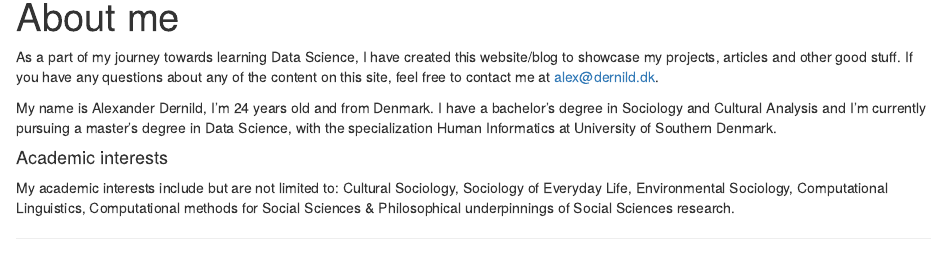
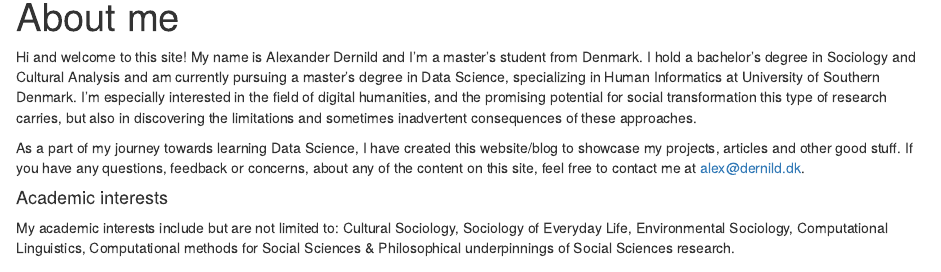
Before and after one commit to ADernild/distill_blog_dernild.com, an R Markdown document (doc/about.Rmd): the page in a window 1100 px wide, from 90 px down. Rendered offline with R 4.5, knitr and Pandoc, with nearby package versions; drawn as R Markdown's standard HTML page in place of the format the file asks for; some code elsewhere in the file could not run offline.

Commit message:
Edited text on about me page

````diff
--- a/doc/about.Rmd
+++ b/doc/about.Rmd
@@ -9,9 +9,9 @@ description: |
 knitr::opts_chunk$set(echo = FALSE)
 ```
 
-As a part of my journey towards learning Data Science, I have created this website/blog to showcase my projects, articles and other good stuff. If you have any questions about any of the content on this site, feel free to contact me at alex@dernild.dk.
+Hi and welcome to this site! My name is Alexander Dernild and I'm a master's student from Denmark. I hold a bachelor's degree in Sociology and Cultural Analysis and am currently pursuing a master's degree in Data Science, specializing in Human Informatics at University of Southern Denmark. I'm especially interested in the field of digital humanities, and the promising potential for social transformation this type of research carries, but also in discovering the limitations and sometimes inadvertent consequences of these approaches.
 
-My name is Alexander Dernild, I'm 24 years old and from Denmark. I have a bachelor's degree in Sociology and Cultural Analysis and I'm currently pursuing a master's degree in Data Science, with the specialization Human Informatics at University of Southern Denmark.
+As a part of my journey towards learning Data Science, I have created this website/blog to showcase my projects, articles and other good stuff. If you have any questions, feedback or concerns, about any of the content on this site, feel free to contact me at alex@dernild.dk.
 
 #### Academic interests
 
````
Also changed, not shown: doc/index.Rmd (+4 -0 lines), 4 other files.
